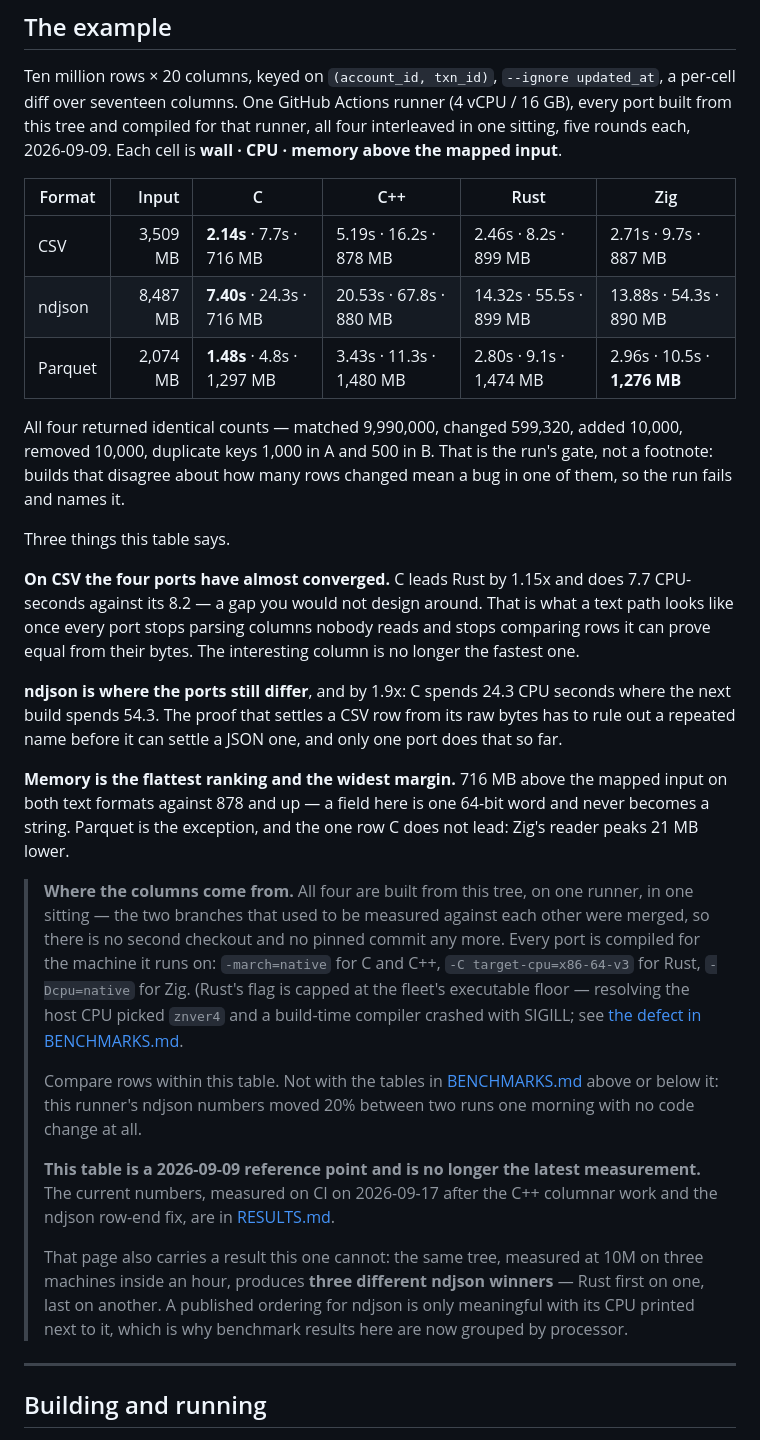
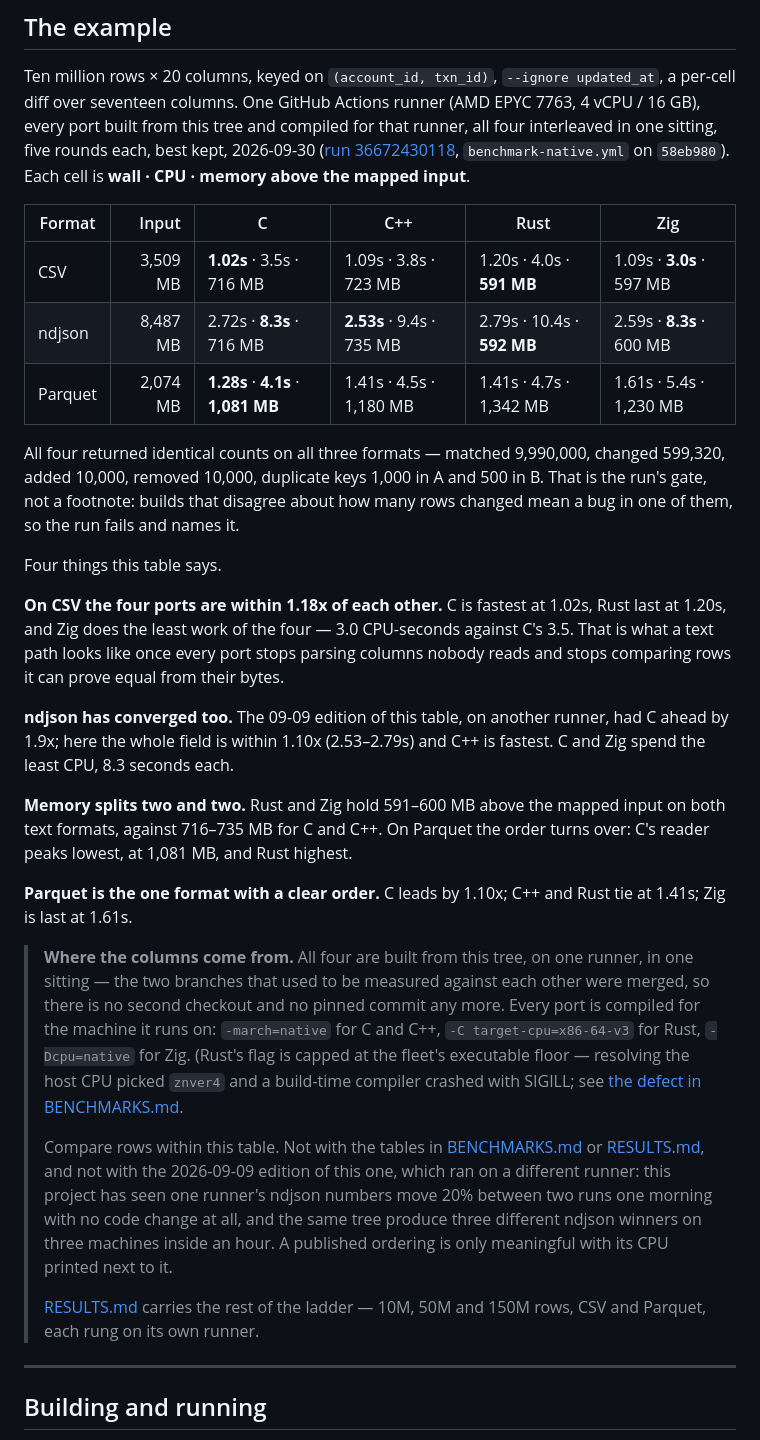
Before and after one commit to andrey-usa/csvdiff, a Markdown page: README.md, the part around the change. Drawn GitHub-style.

Commit message:
README: the 10M example table, re-measured 2026-09-30 (#224)

```diff
--- a/README.md
+++ b/README.md
@@ -20,38 +20,43 @@ is what makes a number from one directly comparable with a number from another.
 
 Ten million rows × 20 columns, keyed on `(account_id, txn_id)`, `--ignore
 updated_at`, a per-cell diff over seventeen columns. One GitHub Actions runner
-(4 vCPU / 16 GB), every port built from this tree and compiled for that runner,
-all four interleaved in one sitting, five rounds each, 2026-09-09. Each cell is
-**wall · CPU · memory above the mapped input**.
+(AMD EPYC 7763, 4 vCPU / 16 GB), every port built from this tree and compiled
+for that runner, all four interleaved in one sitting, five rounds each, best
+kept, 2026-09-30
+([run 36672430118](https://github.com/andrey-usa/csvdiff/actions/runs/36672430118),
+`benchmark-native.yml` on `58eb980`). Each cell is **wall · CPU · memory above
+the mapped input**.
 
 | Format | Input | C | C++ | Rust | Zig |
 |---|---:|---|---|---|---|
-| CSV | 3,509 MB | **2.14s** · 7.7s · 716 MB | 5.19s · 16.2s · 878 MB | 2.46s · 8.2s · 899 MB | 2.71s · 9.7s · 887 MB |
-| ndjson | 8,487 MB | **7.40s** · 24.3s · 716 MB | 20.53s · 67.8s · 880 MB | 14.32s · 55.5s · 899 MB | 13.88s · 54.3s · 890 MB |
-| Parquet | 2,074 MB | **1.48s** · 4.8s · 1,297 MB | 3.43s · 11.3s · 1,480 MB | 2.80s · 9.1s · 1,474 MB | 2.96s · 10.5s · **1,276 MB** |
+| CSV | 3,509 MB | **1.02s** · 3.5s · 716 MB | 1.09s · 3.8s · 723 MB | 1.20s · 4.0s · **591 MB** | 1.09s · **3.0s** · 597 MB |
+| ndjson | 8,487 MB | 2.72s · **8.3s** · 716 MB | **2.53s** · 9.4s · 735 MB | 2.79s · 10.4s · **592 MB** | 2.59s · **8.3s** · 600 MB |
+| Parquet | 2,074 MB | **1.28s** · **4.1s** · **1,081 MB** | 1.41s · 4.5s · 1,180 MB | 1.41s · 4.7s · 1,342 MB | 1.61s · 5.4s · 1,230 MB |
 
-All four returned identical counts — matched 9,990,000, changed 599,320, added
-10,000, removed 10,000, duplicate keys 1,000 in A and 500 in B. That is the
-run's gate, not a footnote: builds that disagree about how many rows changed
-mean a bug in one of them, so the run fails and names it.
+All four returned identical counts on all three formats — matched 9,990,000,
+changed 599,320, added 10,000, removed 10,000, duplicate keys 1,000 in A and
+500 in B. That is the run's gate, not a footnote: builds that disagree about how
+many rows changed mean a bug in one of them, so the run fails and names it.
 
-Three things this table says.
+Four things this table says.
 
-**On CSV the four ports have almost converged.** C leads Rust by 1.15x and does
-7.7 CPU-seconds against its 8.2 — a gap you would not design around. That is
-what a text path looks like once every port stops parsing columns nobody reads
-and stops comparing rows it can prove equal from their bytes. The interesting
-column is no longer the fastest one.
+**On CSV the four ports are within 1.18x of each other.** C is fastest at
+1.02s, Rust last at 1.20s, and Zig does the least work of the four — 3.0
+CPU-seconds against C's 3.5. That is what a text path looks like once every
+port stops parsing columns nobody reads and stops comparing rows it can prove
+equal from their bytes.
 
-**ndjson is where the ports still differ**, and by 1.9x: C spends 24.3 CPU
-seconds where the next build spends 54.3. The proof that settles a CSV row from
-its raw bytes has to rule out a repeated name before it can settle a JSON one,
-and only one port does that so far.
+**ndjson has converged too.** The 09-09 edition of this table, on another
+runner, had C ahead by 1.9x; here the whole field is within 1.10x (2.53–2.79s)
+and C++ is fastest. C and Zig spend the least CPU,
+8.3 seconds each.
 
-**Memory is the flattest ranking and the widest margin.** 716 MB above the
-mapped input on both text formats against 878 and up — a field here is one
-64-bit word and never becomes a string. Parquet is the exception, and the one
-row C does not lead: Zig's reader peaks 21 MB lower.
+**Memory splits two and two.** Rust and Zig hold 591–600 MB above the mapped
+input on both text formats, against 716–735 MB for C and C++. On Parquet the
+order turns over: C's reader peaks lowest, at 1,081 MB, and Rust highest.
+
+**Parquet is the one format with a clear order.** C leads by 1.10x; C++ and
+Rust tie at 1.41s; Zig is last at 1.61s.
 
 > **Where the columns come from.** All four are built from this tree, on one
 > runner, in one sitting — the two branches that used to be measured against
@@ -63,19 +68,16 @@ row C does not lead: Zig's reader peaks 21 MB lower.
 > [the defect in BENCHMARKS.md](BENCHMARKS.md).
 >
 > Compare rows within this table. Not with the tables in
-> [BENCHMARKS.md](BENCHMARKS.md) above or below it: this runner's ndjson
-> numbers moved 20% between two runs one morning with no code change at all.
+> [BENCHMARKS.md](BENCHMARKS.md) or [RESULTS.md](RESULTS.md), and not with the
+> 2026-09-09 edition of this one, which ran on a different runner: this
+> project has seen one runner's ndjson numbers move 20% between two runs one
+> morning with no code change at all, and the same tree produce three different
+> ndjson winners on three machines inside an hour. A published ordering is only
+> meaningful with its CPU printed next to it.
 >
-> **This table is a 2026-09-09 reference point and is no longer the latest
-> measurement.** The current numbers, measured on CI on 2026-09-17 after the
-> C++ columnar work and the ndjson row-end fix, are in
-> [RESULTS.md](RESULTS.md).
->
-> That page also carries a result this one cannot: the same tree, measured at
-> 10M on three machines inside an hour, produces **three different ndjson
-> winners** — Rust first on one, last on another. A published ordering for
-> ndjson is only meaningful with its CPU printed next to it, which is why
-> benchmark results here are now grouped by processor.
+> [RESULTS.md](RESULTS.md) carries the rest of the ladder — 10M, 50M and 150M
+> rows, CSV and Parquet, each rung on its own runner.
+
 ---
 
 ## Building and running
```
